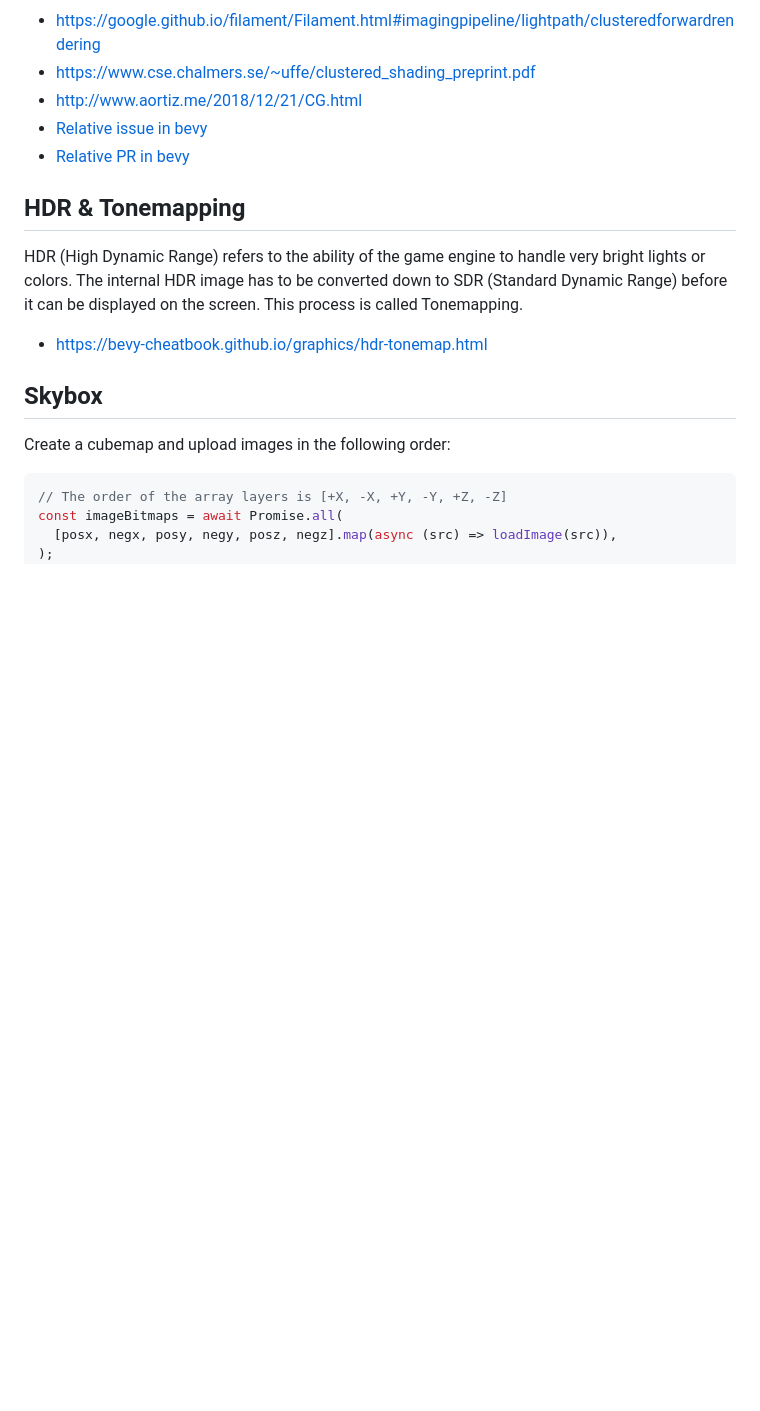
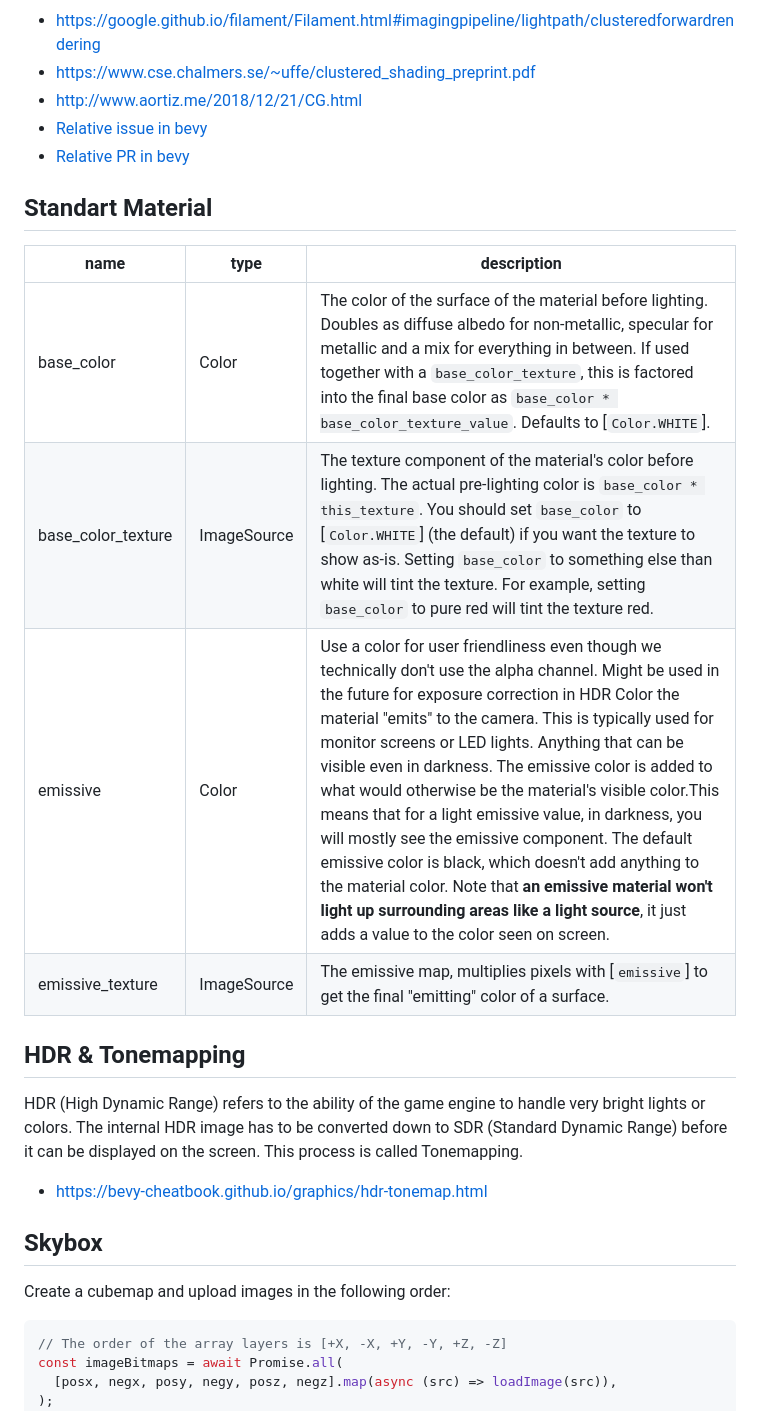
Before and after one commit to xiaoiver/renderer, a Markdown page: README.md, the part around the change. GitHub-like rendering; blank space fills up the shorter version.

Commit message:
chore: update standard material block

```diff
--- a/README.md
+++ b/README.md
@@ -127,6 +127,15 @@ Clustered shading expands on the idea of tiled rendering but adds a segmentation
 - http://www.aortiz.me/2018/12/21/CG.html
 - [Relative issue in bevy](https://github.com/bevyengine/bevy/issues/179)
 - [Relative PR in bevy](https://github.com/bevyengine/bevy/pull/3153)
+
+## Standart Material
+
+| name               | type        | description                                                                                                                                                                                                                                                                                                                                                                                                                                                                                                                                                                                                                                                                                                                        |
+| ------------------ | ----------- | ---------------------------------------------------------------------------------------------------------------------------------------------------------------------------------------------------------------------------------------------------------------------------------------------------------------------------------------------------------------------------------------------------------------------------------------------------------------------------------------------------------------------------------------------------------------------------------------------------------------------------------------------------------------------------------------------------------------------------------- |
+| base_color         | Color       | The color of the surface of the material before lighting. Doubles as diffuse albedo for non-metallic, specular for metallic and a mix for everything in between. If used together with a `base_color_texture`, this is factored into the final base color as `base_color * base_color_texture_value`. Defaults to [`Color.WHITE`].                                                                                                                                                                                                                                                                                                                                                                                                 |
+| base_color_texture | ImageSource | The texture component of the material's color before lighting. The actual pre-lighting color is `base_color * this_texture`. You should set `base_color` to [`Color.WHITE`] (the default) if you want the texture to show as-is. Setting `base_color` to something else than white will tint the texture. For example, setting `base_color` to pure red will tint the texture red.                                                                                                                                                                                                                                                                                                                                                 |
+| emissive           | Color       | Use a color for user friendliness even though we technically don't use the alpha channel. Might be used in the future for exposure correction in HDR Color the material "emits" to the camera. This is typically used for monitor screens or LED lights. Anything that can be visible even in darkness. The emissive color is added to what would otherwise be the material's visible color.This means that for a light emissive value, in darkness, you will mostly see the emissive component. The default emissive color is black, which doesn't add anything to the material color. Note that **an emissive material won't light up surrounding areas like a light source**, it just adds a value to the color seen on screen. |
+| emissive_texture   | ImageSource | The emissive map, multiplies pixels with [`emissive`] to get the final "emitting" color of a surface.                                                                                                                                                                                                                                                                                                                                                                                                                                                                                                                                                                                                                              |
 
 ## HDR & Tonemapping
 
```
